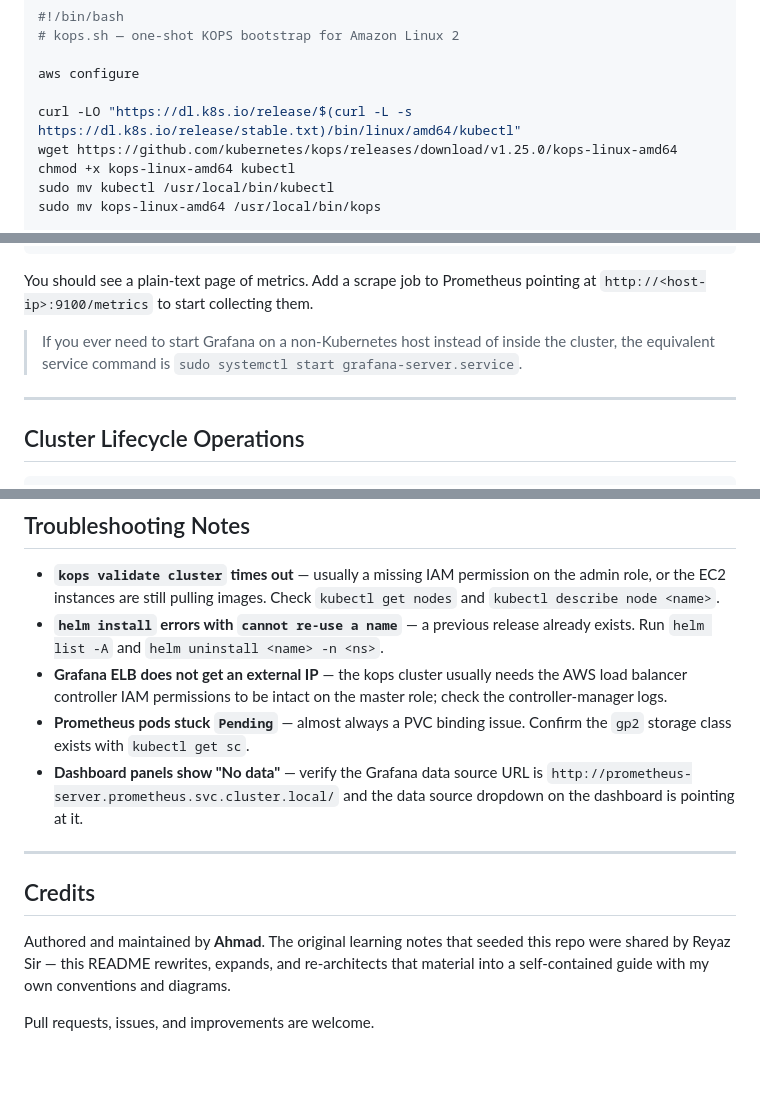
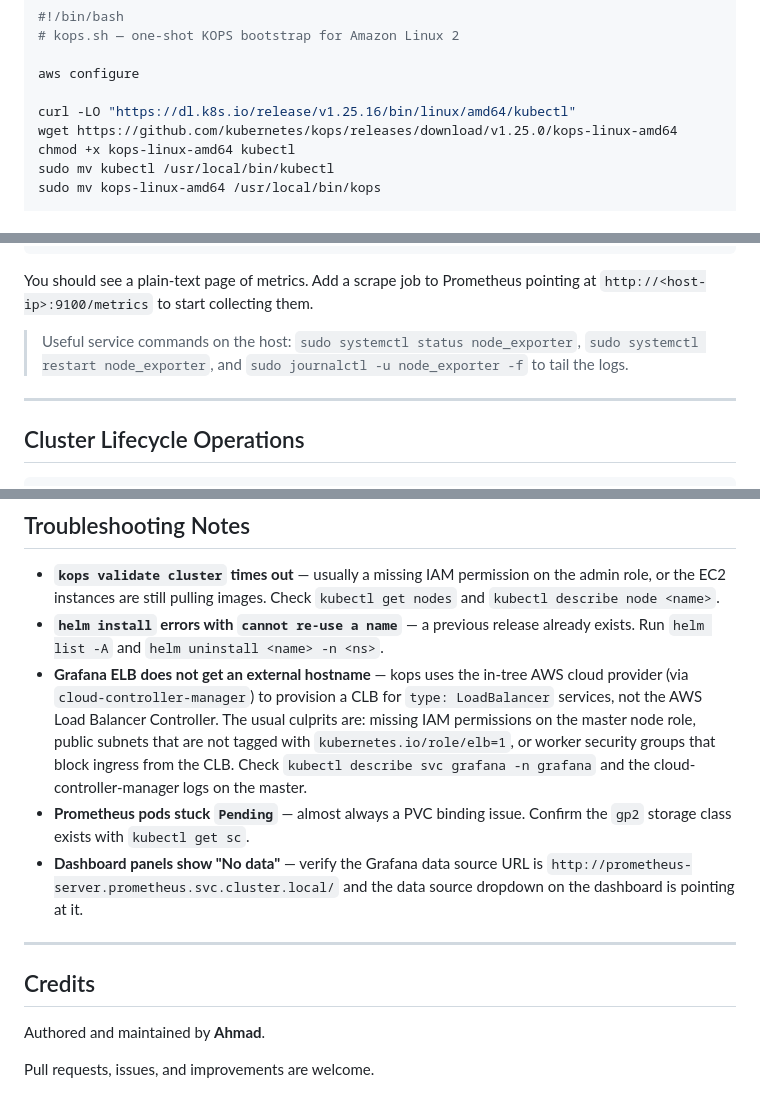
Before and after one commit to haroonarahmatullah/KOPS_AWS_Setup, a Markdown page: KOPS_Prometheus_Grafana/README.md, 3 parts joined by grey strips. Rendered like a GitHub page; blank space fills up the shorter version.

```diff
--- a/KOPS_Prometheus_Grafana/README.md
+++ b/KOPS_Prometheus_Grafana/README.md
@@ -325,7 +332,7 @@ vi kops.sh
 
 aws configure
 
-curl -LO "https://dl.k8s.io/release/$(curl -L -s https://dl.k8s.io/release/stable.txt)/bin/linux/amd64/kubectl"
+curl -LO "https://dl.k8s.io/release/v1.25.16/bin/linux/amd64/kubectl"
 wget https://github.com/kubernetes/kops/releases/download/v1.25.0/kops-linux-amd64
 chmod +x kops-linux-amd64 kubectl
 sudo mv kubectl /usr/local/bin/kubectl
@@ -565,7 +572,7 @@ http://<host-ip>:9100
 
 You should see a plain-text page of metrics. Add a scrape job to Prometheus pointing at `http://<host-ip>:9100/metrics` to start collecting them.
 
-> If you ever need to start Grafana on a non-Kubernetes host instead of inside the cluster, the equivalent service command is `sudo systemctl start grafana-server.service`.
+> Useful service commands on the host: `sudo systemctl status node_exporter`, `sudo systemctl restart node_exporter`, and `sudo journalctl -u node_exporter -f` to tail the logs.
 
 ---
 
@@ -608,7 +615,7 @@ aws s3 rb s3://ahmad-kops-state-store.k8s.local --force
 
 - **`kops validate cluster` times out** — usually a missing IAM permission on the admin role, or the EC2 instances are still pulling images. Check `kubectl get nodes` and `kubectl describe node <name>`.
 - **`helm install` errors with `cannot re-use a name`** — a previous release already exists. Run `helm list -A` and `helm uninstall <name> -n <ns>`.
-- **Grafana ELB does not get an external IP** — the kops cluster usually needs the AWS load balancer controller IAM permissions to be intact on the master role; check the controller-manager logs.
+- **Grafana ELB does not get an external hostname** — kops uses the in-tree AWS cloud provider (via `cloud-controller-manager`) to provision a CLB for `type: LoadBalancer` services, not the AWS Load Balancer Controller. The usual culprits are: missing IAM permissions on the master node role, public subnets that are not tagged with `kubernetes.io/role/elb=1`, or worker security groups that block ingress from the CLB. Check `kubectl describe svc grafana -n grafana` and the cloud-controller-manager logs on the master.
 - **Prometheus pods stuck `Pending`** — almost always a PVC binding issue. Confirm the `gp2` storage class exists with `kubectl get sc`.
 - **Dashboard panels show "No data"** — verify the Grafana data source URL is `http://prometheus-server.prometheus.svc.cluster.local/` and the data source dropdown on the dashboard is pointing at it.
 
@@ -616,6 +623,6 @@ aws s3 rb s3://ahmad-kops-state-store.k8s.local --force
 
 ## Credits
 
-Authored and maintained by **Ahmad**. The original learning notes that seeded this repo were shared by Reyaz Sir — this README rewrites, expands, and re-architects that material into a self-contained guide with my own conventions and diagrams.
+Authored and maintained by **Ahmad**.
 
 Pull requests, issues, and improvements are welcome.
```
Also changed, not shown: other parts of KOPS_Prometheus_Grafana/README.md (+13 -6 lines).
